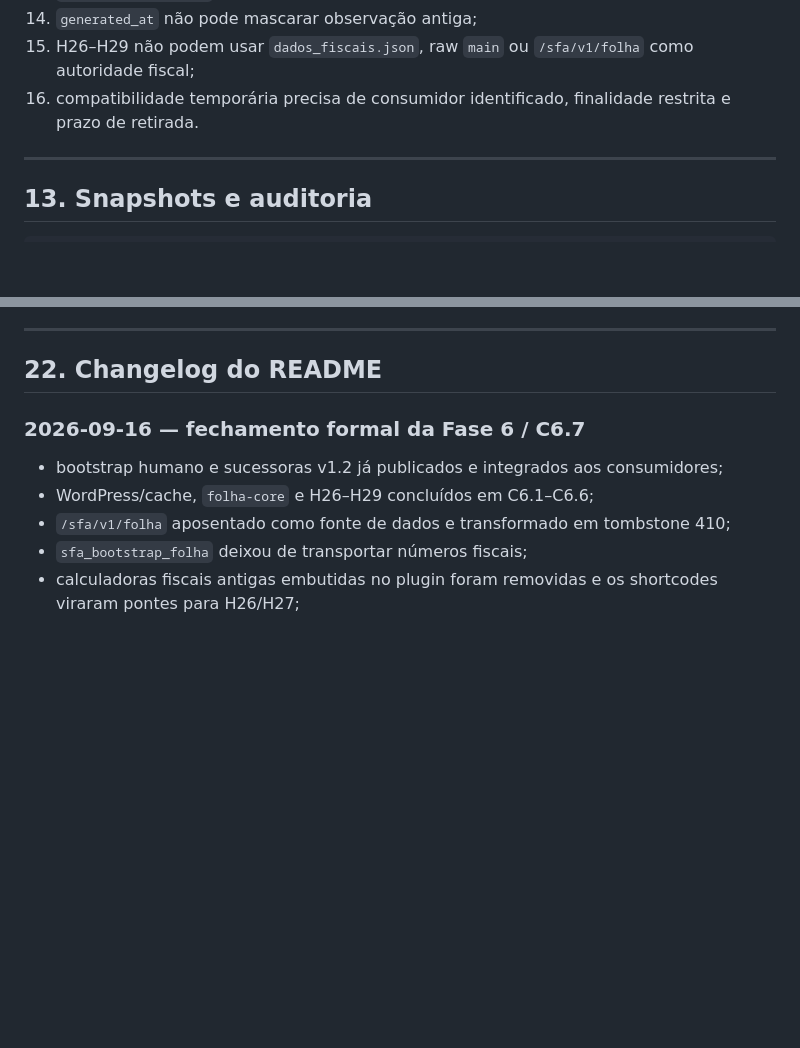
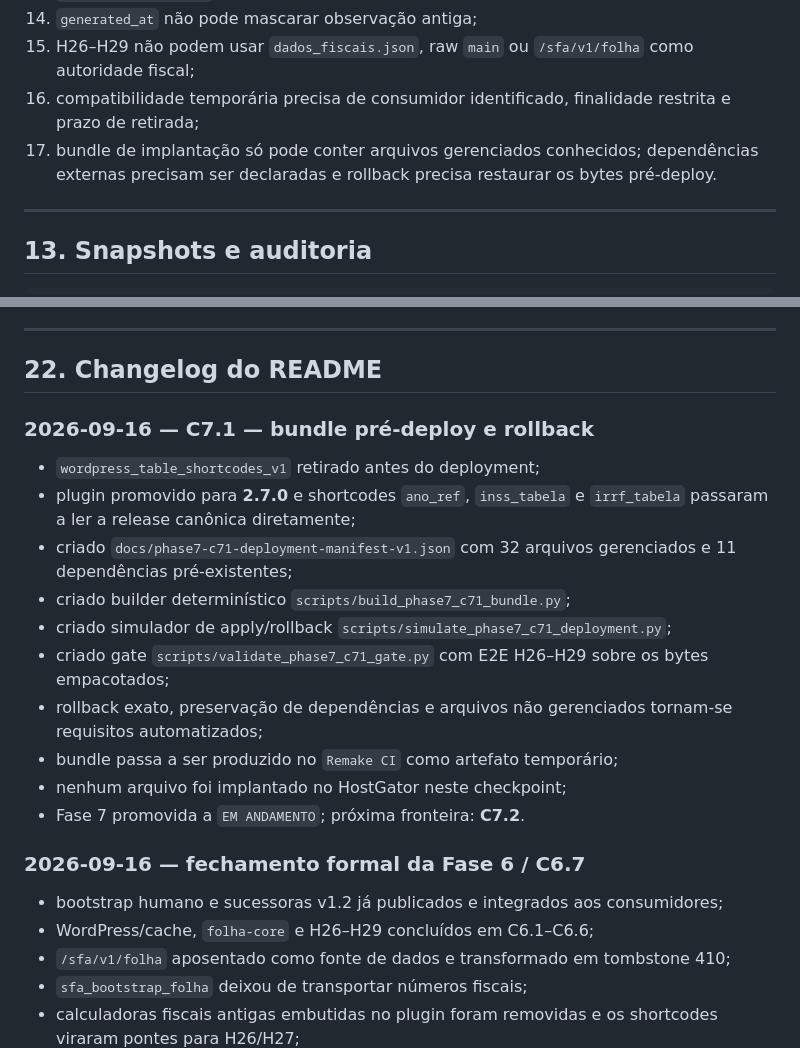
Before and after one commit to Rafael-Tinelli/sanida-dados-fiscais, a Markdown page: README.md, 2 parts joined by grey strips. Drawn GitHub-style; blank space fills up the shorter version.

```diff
--- a/README.md
+++ b/README.md
@@ -227,7 +227,8 @@ Tabela, legislação, vigência e exemplos oficiais são reconciliados. HTML é
 13. `PARSER_INCOMPATIBLE` preserva evidência, mas não autoriza novo consumo;
 14. `generated_at` não pode mascarar observação antiga;
 15. H26–H29 não podem usar `dados_fiscais.json`, raw `main` ou `/sfa/v1/folha` como autoridade fiscal;
-16. compatibilidade temporária precisa de consumidor identificado, finalidade restrita e prazo de retirada.
+16. compatibilidade temporária precisa de consumidor identificado, finalidade restrita e prazo de retirada;
+17. bundle de implantação só pode conter arquivos gerenciados conhecidos; dependências externas precisam ser declaradas e rollback precisa restaurar os bytes pré-deploy.
 
 ---
 
@@ -489,6 +492,19 @@ Uma fase só é `CONCLUÍDA` quando seus critérios objetivos e gates correspond
 ---
 
 ## 22. Changelog do README
+
+### 2026-09-16 — C7.1 — bundle pré-deploy e rollback
+
+- `wordpress_table_shortcodes_v1` retirado antes do deployment;
+- plugin promovido para **2.7.0** e shortcodes `ano_ref`, `inss_tabela` e `irrf_tabela` passaram a ler a release canônica diretamente;
+- criado `docs/phase7-c71-deployment-manifest-v1.json` com 32 arquivos gerenciados e 11 dependências pré-existentes;
+- criado builder determinístico `scripts/build_phase7_c71_bundle.py`;
+- criado simulador de apply/rollback `scripts/simulate_phase7_c71_deployment.py`;
+- criado gate `scripts/validate_phase7_c71_gate.py` com E2E H26–H29 sobre os bytes empacotados;
+- rollback exato, preservação de dependências e arquivos não gerenciados tornam-se requisitos automatizados;
+- bundle passa a ser produzido no `Remake CI` como artefato temporário;
+- nenhum arquivo foi implantado no HostGator neste checkpoint;
+- Fase 7 promovida a `EM ANDAMENTO`; próxima fronteira: **C7.2**.
 
 ### 2026-09-16 — fechamento formal da Fase 6 / C6.7
 
```
Also changed, not shown: other parts of README.md (+20 -18 lines).
